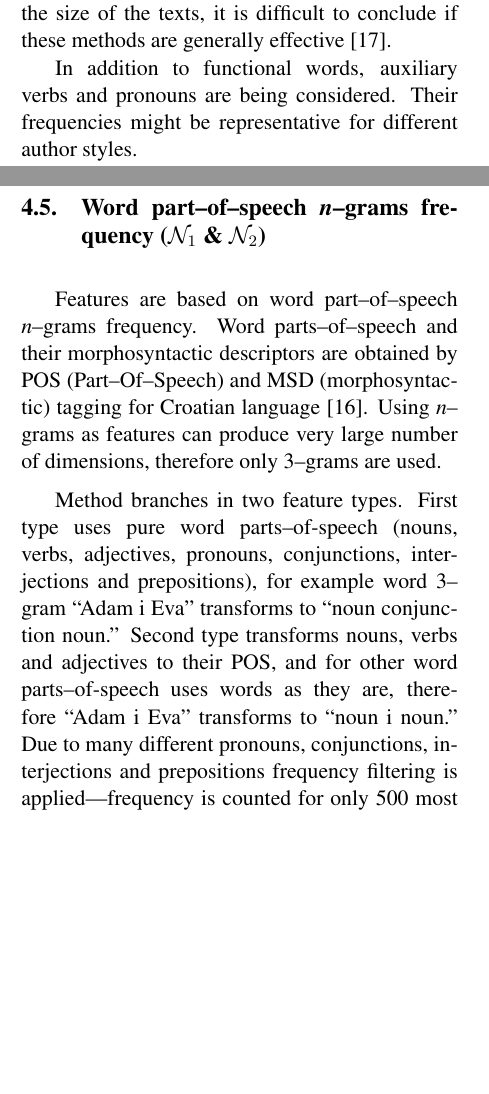
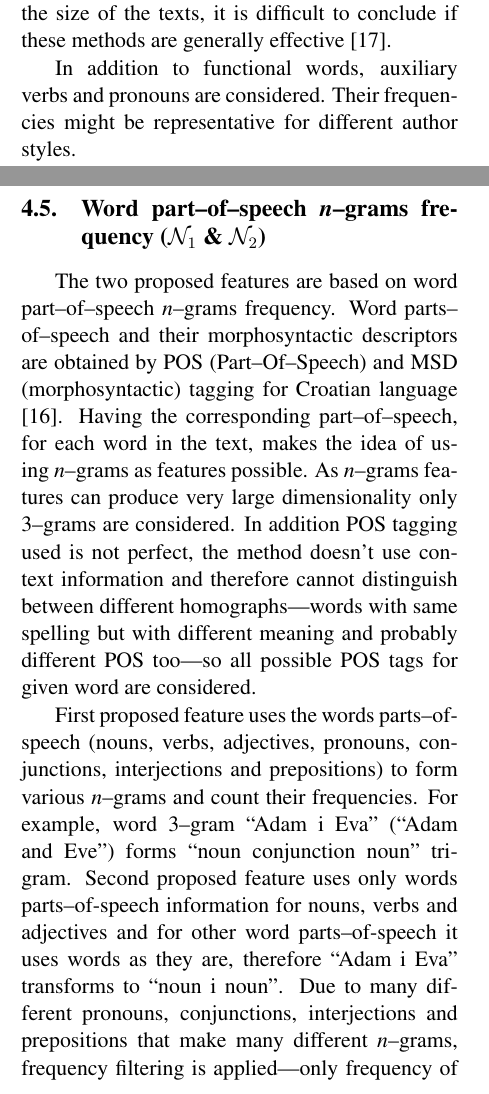
Before and after one commit to ivan444/hr-author-atribution, a LaTeX paper (clanak/clanak.tex): two parts of the columns of pages 3 and 4 of 7, joined at a grey line, cut so that both start at the same text, the shorter picture padded with empty space. Compiled offline with pdfLaTeX.

Commit message:
Rad na clanku

```diff
--- a/clanak/clanak.tex
+++ b/clanak/clanak.tex
@@ -303,9 +303,8 @@ results for different languages. Despite the size of research on this
 topic, due to various languages, the type and the size of the texts, it is
 difficult to conclude if these methods are generally effective \citep{zhao2005effective}.
 
-In addition to functional words, auxiliary verbs and pronouns are being
-considered. Their frequencies might be representative for different
-author styles.
+In addition to functional words, auxiliary verbs and pronouns are considered.
+Their frequencies might be representative for different author styles.
 
 Building the text feature vector is done by counting the appearances
 of functional words, auxiliary verbs and pronouns in the text. The results
@@ -384,17 +383,14 @@ very useful in combination with other features as shown in Section \ref{sec:eval
 \subsection{Word part--of--speech \emph{n}--grams frequency ($\mathcal{N}_1$ \&
 $\mathcal{N}_2$)}
 \label{sec:ngrami-tipova}
-Features are based on word part--of--speech \emph{n}--grams frequency. Word
-parts--of--speech and their morphosyntactic descriptors are obtained by POS
+The two proposed features are based on word part--of--speech \emph{n}--grams
+frequency. Word parts--of--speech and their morphosyntactic descriptors are obtained by POS
 (Part--Of--Speech) and MSD (morphosyntactic) tagging for Croatian language
-\citep{snajder08automatic}. Using \emph{n}--grams as features can produce very
-large number of dimensions, therefore only 3--grams are used.
+\citep{snajder08automatic}. Having the corresponding part--of--speech, for
+each word in the text, makes the idea of using \emph{n}--grams as features
+possible. As \emph{n}--grams features can produce very large dimensionality
+only 3--grams are considered. In addition POS tagging used is not perfect, the
+method doesn't use context information and therefore cannot distinguish between
+different homographs---words with same spelling but with different meaning and probably
+different POS too---so all possible POS tags for given word are considered.
 
-Method branches in two feature types. First type uses pure word parts--of-speech
-(nouns, verbs, adjectives, pronouns, conjunctions, interjections and prepositions), for
-example word 3--gram ``Adam i Eva'' transforms to ``noun conjunction noun.''
-Second type transforms nouns, verbs and adjectives to their POS, and for other
-word parts--of-speech uses words as they are, therefore ``Adam i Eva'' transforms to
-``noun i noun.'' Due to many different pronouns, conjunctions, interjections and
-prepositions frequency filtering is applied---frequency is counted for only 500
-most frequent 3--grams in training data set. Used dimension reduction method is
@@ -404 +397,10 @@ redundancy or classification with sparse SVM, logistic regression or na\"ive
-Bayes.
+First proposed feature uses the words parts--of-speech
+(nouns, verbs, adjectives, pronouns, conjunctions, interjections and
+prepositions) to form various \emph{n}--grams and count their frequencies. For
+example, word 3--gram ``Adam i Eva'' (``Adam and Eve'') forms ``noun
+conjunction noun'' trigram. Second proposed feature uses only words
+parts--of-speech information for nouns, verbs and adjectives and for other word
+parts--of-speech it uses words as they are, therefore ``Adam i Eva'' transforms
+to ``noun i noun''. Due to many different pronouns, conjunctions, interjections
+and prepositions that make many different \emph{n}--grams, frequency filtering
+is applied---only frequency of 500 most frequent 3--grams in
```
Also changed, not shown: clanak/clanak.tex (37 more changed lines).
